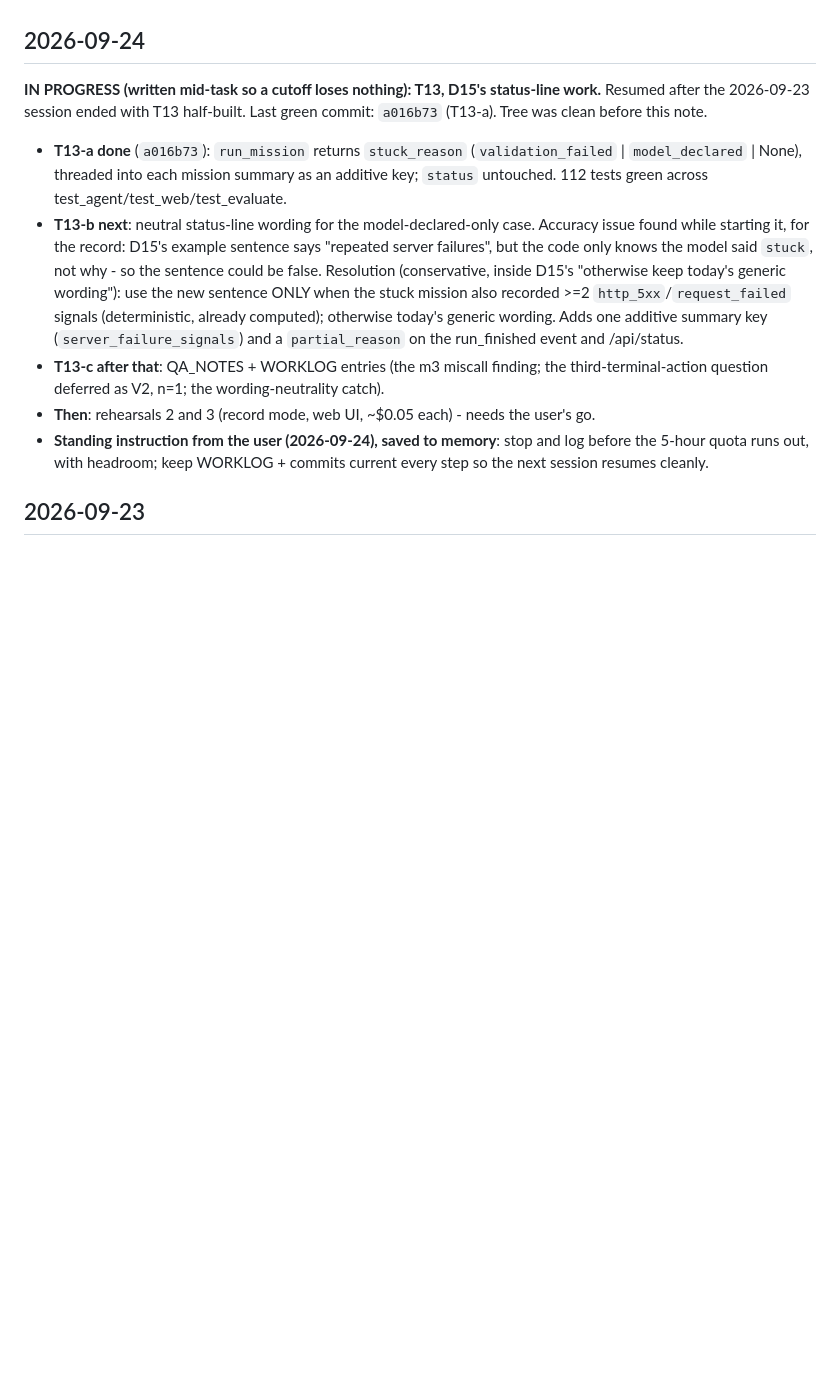
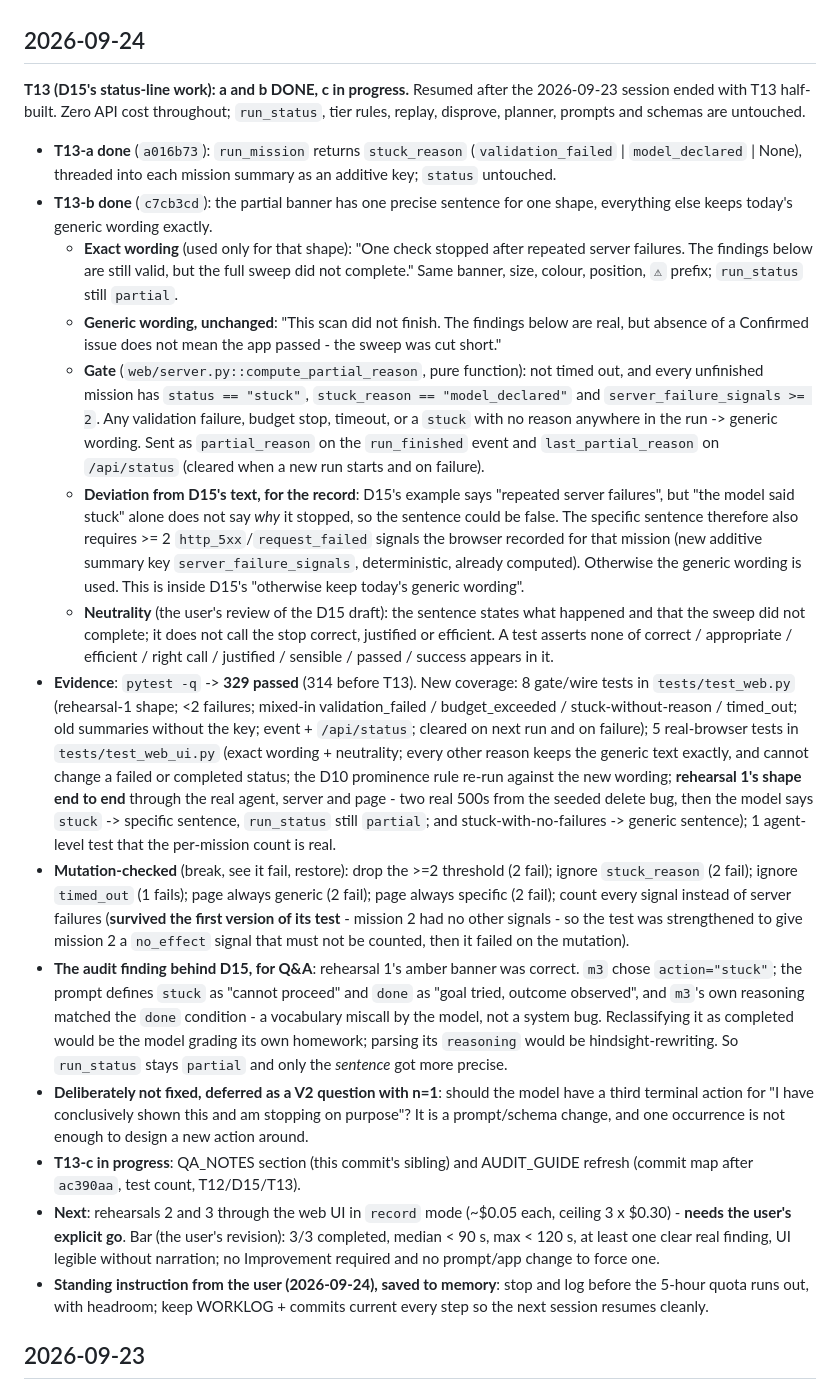
Before and after one commit to Aaron1128653/ProbeAI, a Markdown page: docs/WORKLOG.md, the part around the change. Rendered like a GitHub page; blank space fills up the shorter version.

Commit message:
WORKLOG: T13-a and T13-b done with evidence; T13-c (QA_NOTES, AUDIT_GUIDE) in progress

```diff
--- a/docs/WORKLOG.md
+++ b/docs/WORKLOG.md
@@ -4,11 +4,20 @@ Newest day first. Updated after every finished task (see CLAUDE.md working rules
 
 ## 2026-09-24
 
-**IN PROGRESS (written mid-task so a cutoff loses nothing): T13, D15's status-line work.** Resumed after the 2026-09-23 session ended with T13 half-built. Last green commit: `a016b73` (T13-a). Tree was clean before this note.
-- **T13-a done** (`a016b73`): `run_mission` returns `stuck_reason` (`validation_failed` | `model_declared` | None), threaded into each mission summary as an additive key; `status` untouched. 112 tests green across test_agent/test_web/test_evaluate.
-- **T13-b next**: neutral status-line wording for the model-declared-only case. Accuracy issue found while starting it, for the record: D15's example sentence says "repeated server failures", but the code only knows the model said `stuck`, not why - so the sentence could be false. Resolution (conservative, inside D15's "otherwise keep today's generic wording"): use the new sentence ONLY when the stuck mission also recorded >=2 `http_5xx`/`request_failed` signals (deterministic, already computed); otherwise today's generic wording. Adds one additive summary key (`server_failure_signals`) and a `partial_reason` on the run_finished event and /api/status.
-- **T13-c after that**: QA_NOTES + WORKLOG entries (the m3 miscall finding; the third-terminal-action question deferred as V2, n=1; the wording-neutrality catch).
-- **Then**: rehearsals 2 and 3 (record mode, web UI, ~$0.05 each) - needs the user's go.
+**T13 (D15's status-line work): a and b DONE, c in progress.** Resumed after the 2026-09-23 session ended with T13 half-built. Zero API cost throughout; `run_status`, tier rules, replay, disprove, planner, prompts and schemas are untouched.
+- **T13-a done** (`a016b73`): `run_mission` returns `stuck_reason` (`validation_failed` | `model_declared` | None), threaded into each mission summary as an additive key; `status` untouched.
+- **T13-b done** (`c7cb3cd`): the partial banner has one precise sentence for one shape, everything else keeps today's generic wording exactly.
+  - **Exact wording** (used only for that shape): "One check stopped after repeated server failures. The findings below are still valid, but the full sweep did not complete." Same banner, size, colour, position, `⚠` prefix; `run_status` still `partial`.
+  - **Generic wording, unchanged**: "This scan did not finish. The findings below are real, but absence of a Confirmed issue does not mean the app passed - the sweep was cut short."
+  - **Gate** (`web/server.py::compute_partial_reason`, pure function): not timed out, and every unfinished mission has `status == "stuck"`, `stuck_reason == "model_declared"` and `server_failure_signals >= 2`. Any validation failure, budget stop, timeout, or a `stuck` with no reason anywhere in the run -> generic wording. Sent as `partial_reason` on the `run_finished` event and `last_partial_reason` on `/api/status` (cleared when a new run starts and on failure).
+  - **Deviation from D15's text, for the record**: D15's example says "repeated server failures", but "the model said stuck" alone does not say *why* it stopped, so the sentence could be false. The specific sentence therefore also requires >= 2 `http_5xx`/`request_failed` signals the browser recorded for that mission (new additive summary key `server_failure_signals`, deterministic, already computed). Otherwise the generic wording is used. This is inside D15's "otherwise keep today's generic wording".
+  - **Neutrality** (the user's review of the D15 draft): the sentence states what happened and that the sweep did not complete; it does not call the stop correct, justified or efficient. A test asserts none of correct / appropriate / efficient / right call / justified / sensible / passed / success appears in it.
+- **Evidence**: `pytest -q` -> **329 passed** (314 before T13). New coverage: 8 gate/wire tests in `tests/test_web.py` (rehearsal-1 shape; <2 failures; mixed-in validation_failed / budget_exceeded / stuck-without-reason / timed_out; old summaries without the key; event + `/api/status`; cleared on next run and on failure); 5 real-browser tests in `tests/test_web_ui.py` (exact wording + neutrality; every other reason keeps the generic text exactly, and cannot change a failed or completed status; the D10 prominence rule re-run against the new wording; **rehearsal 1's shape end to end** through the real agent, server and page - two real 500s from the seeded delete bug, then the model says `stuck` -> specific sentence, `run_status` still `partial`; and stuck-with-no-failures -> generic sentence); 1 agent-level test that the per-mission count is real.
+- **Mutation-checked** (break, see it fail, restore): drop the >=2 threshold (2 fail); ignore `stuck_reason` (2 fail); ignore `timed_out` (1 fails); page always generic (2 fail); page always specific (2 fail); count every signal instead of server failures (**survived the first version of its test** - mission 2 had no other signals - so the test was strengthened to give mission 2 a `no_effect` signal that must not be counted, then it failed on the mutation).
+- **The audit finding behind D15, for Q&A**: rehearsal 1's amber banner was correct. `m3` chose `action="stuck"`; the prompt defines `stuck` as "cannot proceed" and `done` as "goal tried, outcome observed", and `m3`'s own reasoning matched the `done` condition - a vocabulary miscall by the model, not a system bug. Reclassifying it as completed would be the model grading its own homework; parsing its `reasoning` would be hindsight-rewriting. So `run_status` stays `partial` and only the *sentence* got more precise.
+- **Deliberately not fixed, deferred as a V2 question with n=1**: should the model have a third terminal action for "I have conclusively shown this and am stopping on purpose"? It is a prompt/schema change, and one occurrence is not enough to design a new action around.
+- **T13-c in progress**: QA_NOTES section (this commit's sibling) and AUDIT_GUIDE refresh (commit map after `ac390aa`, test count, T12/D15/T13).
+- **Next**: rehearsals 2 and 3 through the web UI in `record` mode (~$0.05 each, ceiling 3 x $0.30) - **needs the user's explicit go**. Bar (the user's revision): 3/3 completed, median < 90 s, max < 120 s, at least one clear real finding, UI legible without narration; no Improvement required and no prompt/app change to force one.
 - **Standing instruction from the user (2026-09-24), saved to memory**: stop and log before the 5-hour quota runs out, with headroom; keep WORKLOG + commits current every step so the next session resumes cleanly.
 
 ## 2026-09-23
```
